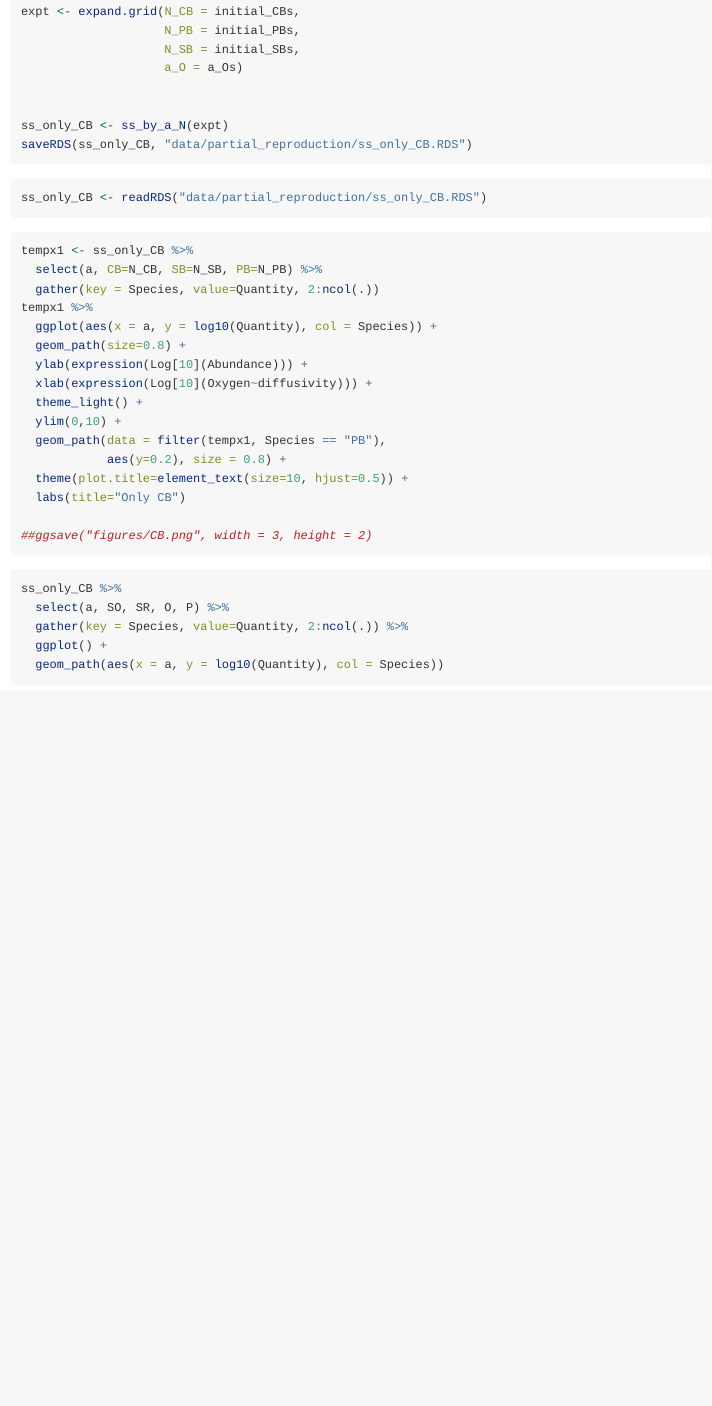
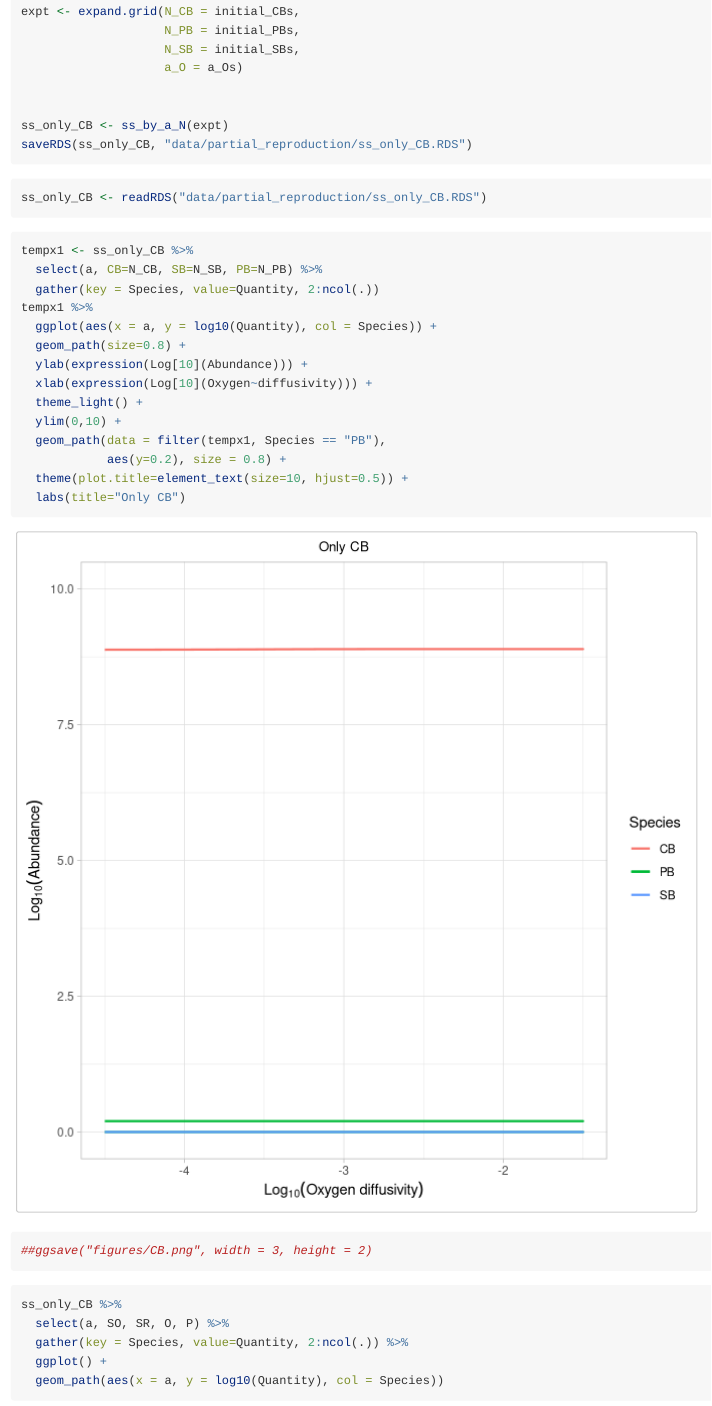
Before and after one commit to UZH-PEG/microxanox, an R Markdown document (vignettes/partial-reproduction-Bushetal2017.Rmd): the page in a window 1100 px wide, from 11130 px down. Rendered offline with R 4.5, knitr and Pandoc, with nearby package versions; some code elsewhere in the file could not run offline.

Commit message:
small edits to partial repro

````diff
--- a/vignettes/partial-reproduction-Bushetal2017.Rmd
+++ b/vignettes/partial-reproduction-Bushetal2017.Rmd
@@ -350,7 +350,7 @@ saveRDS(ss_only_CB, "data/partial_reproduction/ss_only_CB.RDS")
 ss_only_CB <- readRDS("data/partial_reproduction/ss_only_CB.RDS")
 ```
 
-```{r, eval = FALSE}
+```{r}
 tempx1 <- ss_only_CB %>%
   select(a, CB=N_CB, SB=N_SB, PB=N_PB) %>%
   gather(key = Species, value=Quantity, 2:ncol(.))
````
Also changed, not shown: vignettes/data/partial_reproduction/hlh_with_defaults.RDS, vignettes/partial-reproduction-Bushetal2017.Rmd (2 more changed lines).
